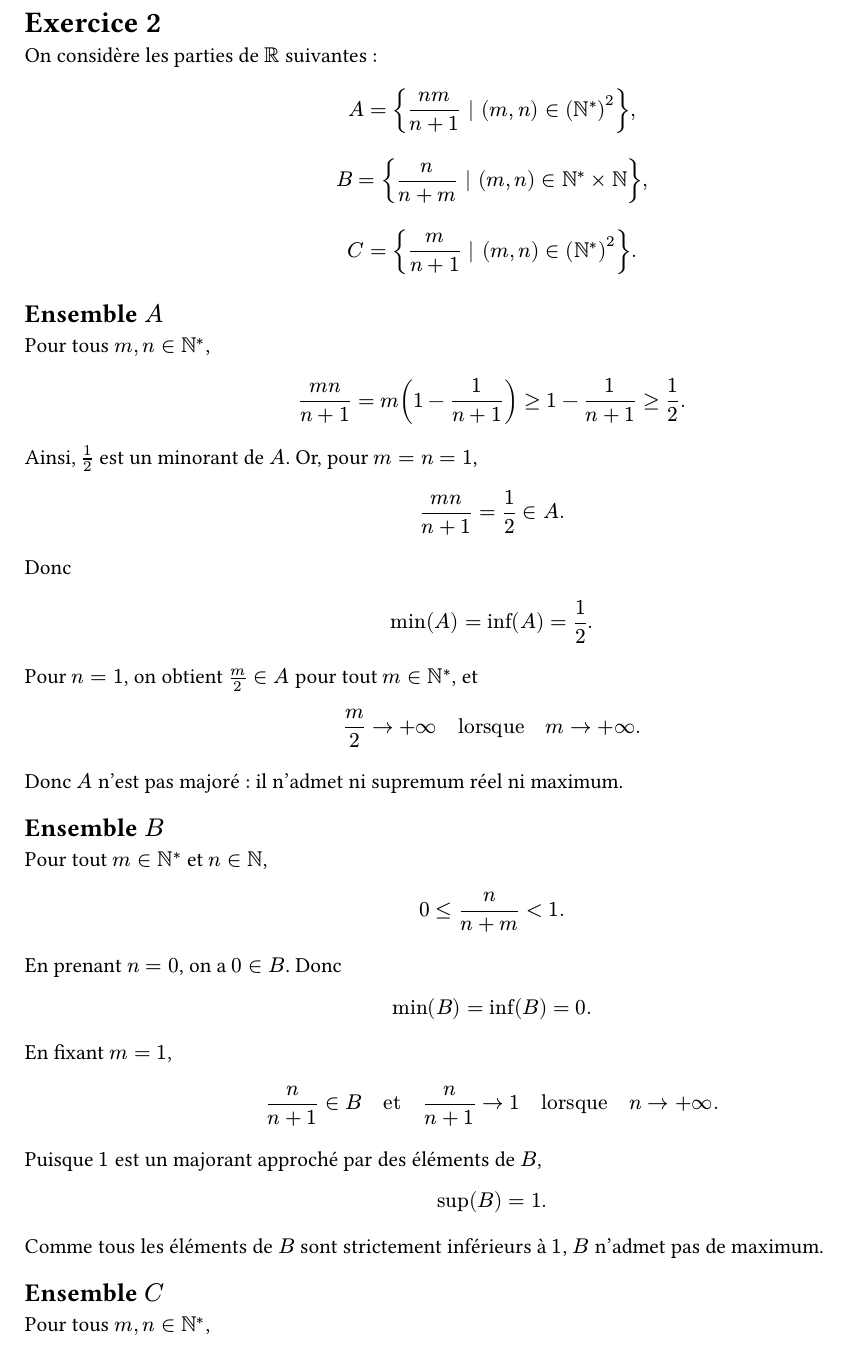
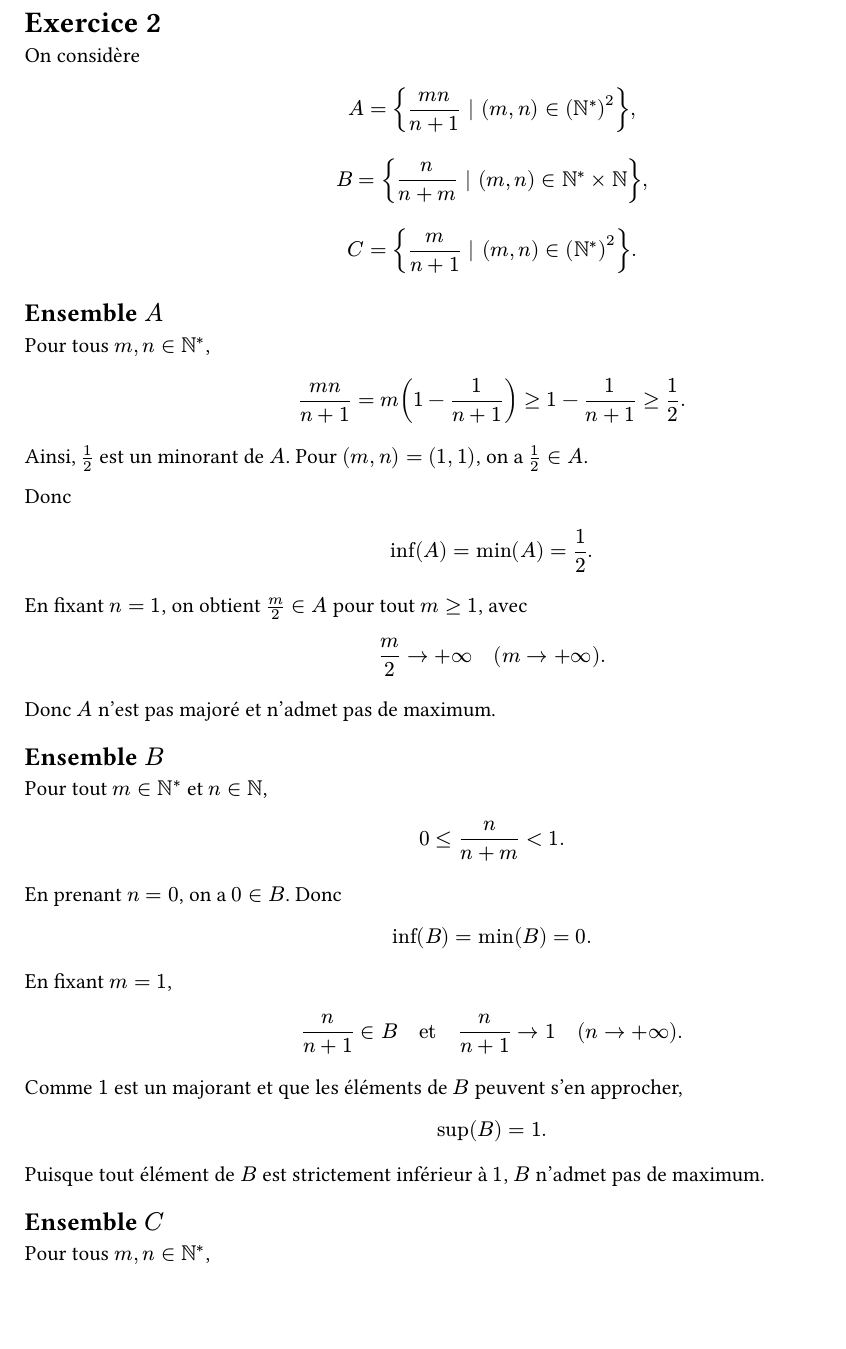
Before and after one commit to yxorcist/MIDL, a Typst document (05_fonctions_variable_reelle/TD/fiche02/exercices/ex02.typ): part of page 1 of 2, cut so that both start at the same text, the shorter picture padded with empty space. Compiled offline with Typst 0.15.

Commit message:
FVR TD02: nettoyer les preuves manuscrites de ex02.typ et harmoniser les indices

```diff
--- a/05_fonctions_variable_reelle/TD/fiche02/exercices/ex02.typ
+++ b/05_fonctions_variable_reelle/TD/fiche02/exercices/ex02.typ
@@ -8,36 +7,26 @@
 
 = Exercice 2
 
-On considère les parties de $RR$ suivantes :
-
+On considère
 $
-A
-=
-{ frac(n m, n+1) | (m,n) in (NN^*)^2 },
+A={frac(m n,n+1) | (m,n) in (NN^*)^2},
 $
-
 $
-B
-=
-{ frac(n, n+m) | (m,n) in NN^* times NN },
+B={frac(n,n+m) | (m,n) in NN^* times NN},
 $
-
 $
-C
-=
-{ frac(m, n+1) | (m,n) in (NN^*)^2 }.
+C={frac(m,n+1) | (m,n) in (NN^*)^2}.
 $
 
 == Ensemble $A$
 
 Pour tous $m,n in NN^*$,
-
 $
 frac(m n,n+1)
-= m(1-frac(1,n+1))
->= 1-frac(1,n+1)
->= frac(1,2).
+=m(1-frac(1,n+1))
+>=1-frac(1,n+1)
+>=frac(1,2).
 $
 
-Ainsi, $1/2$ est un minorant de $A$. Or, pour $m=n=1$,
+Ainsi, $1/2$ est un minorant de $A$. Pour $(m,n)=(1,1)$, on a $1/2 in A$.
 
@@ -46,62 +36,46 @@ frac(m n,n+1)=frac(1,2) in A.
 $
 
-Donc
-
+En fixant $n=1$, on obtient $m/2 in A$ pour tout $m>=1$, avec
 $
-min(A)=inf(A)=frac(1,2).
+frac(m,2) -> +infinity quad (m -> +infinity).
 $
 
-Pour $n=1$, on obtient $m/2 in A$ pour tout $m in NN^*$, et
-
-$
-frac(m,2) -> +infinity quad "lorsque" quad m -> +infinity.
-$
-
-Donc $A$ n'est pas majoré : il n'admet ni supremum réel ni maximum.
+Donc $A$ n'est pas majoré et n'admet pas de maximum.
 
 == Ensemble $B$
 
 Pour tout $m in NN^*$ et $n in NN$,
-
 $
 0 <= frac(n,n+m) < 1.
 $
 
 En prenant $n=0$, on a $0 in B$. Donc
-
 $
-min(B)=inf(B)=0.
+inf(B)=min(B)=0.
 $
 
 En fixant $m=1$,
-
 $
 frac(n,n+1) in B
 quad "et" quad
-frac(n,n+1) -> 1
-quad "lorsque" quad n -> +infinity.
+frac(n,n+1) -> 1 quad (n -> +infinity).
 $
 
-Puisque $1$ est un majorant approché par des éléments de $B$,
-
+Comme $1$ est un majorant et que les éléments de $B$ peuvent s'en approcher,
 $
 sup(B)=1.
 $
 
-Comme tous les éléments de $B$ sont strictement inférieurs à $1$,
-$B$ n'admet pas de maximum.
+Puisque tout élément de $B$ est strictement inférieur à $1$, $B$ n'admet pas de maximum.
 
 == Ensemble $C$
 
 Pour tous $m,n in NN^*$,
-
 $
 frac(m,n+1)>0.
 $
 
 En fixant $m=1$,
-
 $
 frac(1,n+1) in C
 quad "et" quad
-frac(1,n+1) -> 0
@@ -110,3 +84,4 @@ $
 
 Donc $inf(C)=0$. Comme $0 in.not C$, $C$ n'admet pas de minimum.
 
+En fixant $n=1$,
@@ -115,8 +88,7 @@ En fixant $n=1$, on obtient
 $
 frac(m,2) in C
 quad "et" quad
-frac(m,2) -> +infinity
-quad "lorsque" quad m -> +infinity.
+frac(m,2) -> +infinity quad (m -> +infinity).
 $
 
-Ainsi, $C$ n'est pas majoré : il n'admet ni supremum réel ni maximum.
+Donc $C$ n'est pas majoré et n'admet pas de maximum.
```
Also changed, not shown: 05_fonctions_variable_reelle/TD/fiche02/exercices/ex02.typ (10 more changed lines).
